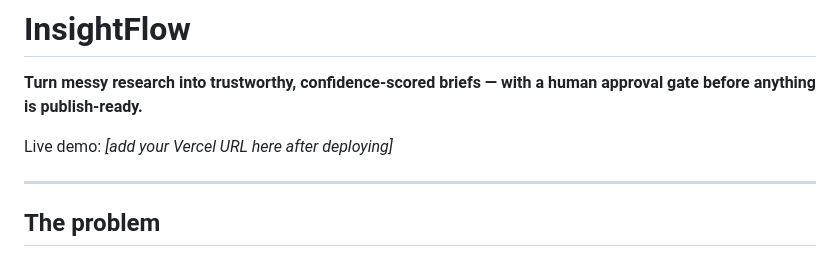
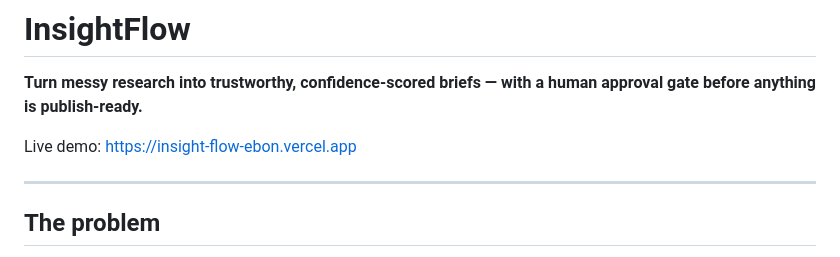
Before and after one commit to Pawan-Prabhashana/InsightFlow, a Markdown page: README.md, the part around the change. Rendered like a GitHub page.

Commit message:
docs: add live Vercel URL

```diff
--- a/README.md
+++ b/README.md
@@ -2,7 +2,7 @@
 
 **Turn messy research into trustworthy, confidence-scored briefs — with a human approval gate before anything is publish-ready.**
 
-Live demo: _[add your Vercel URL here after deploying]_
+Live demo: https://insight-flow-ebon.vercel.app
 
 ---
 
```
